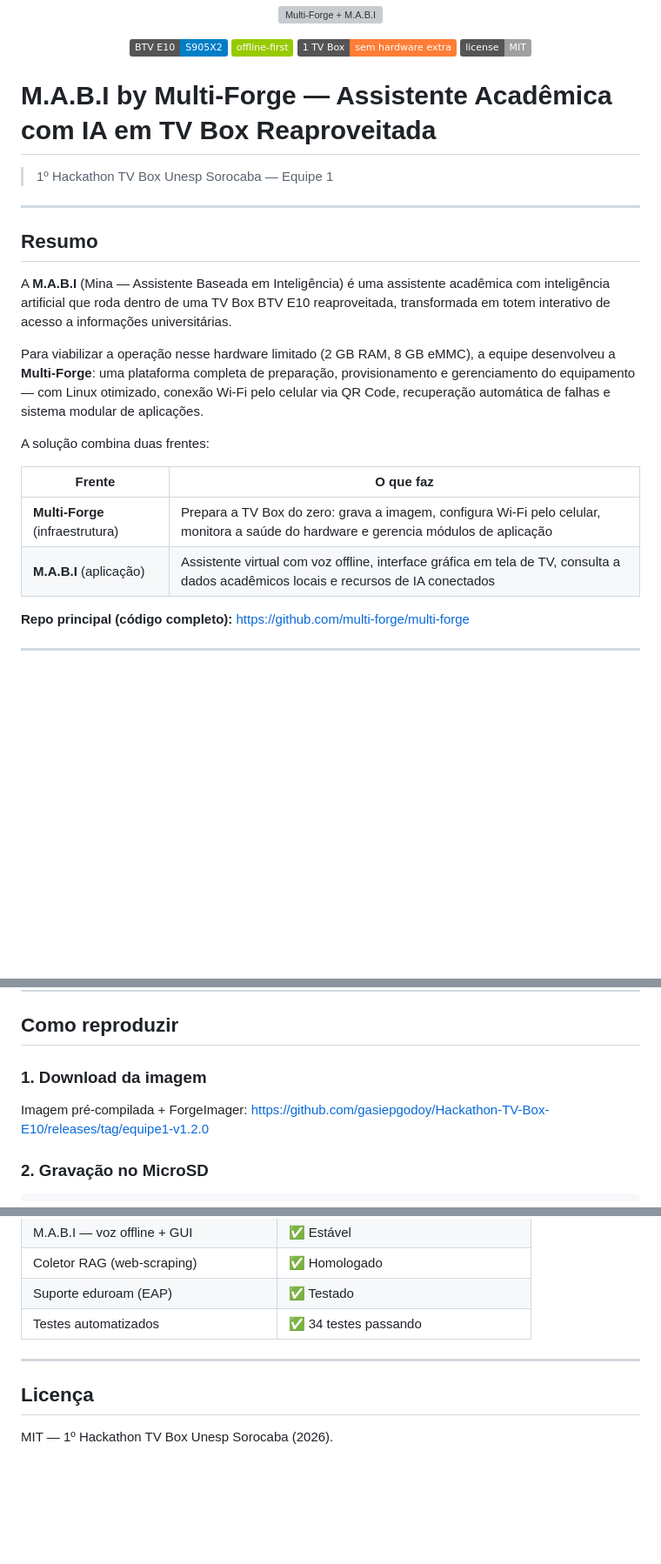
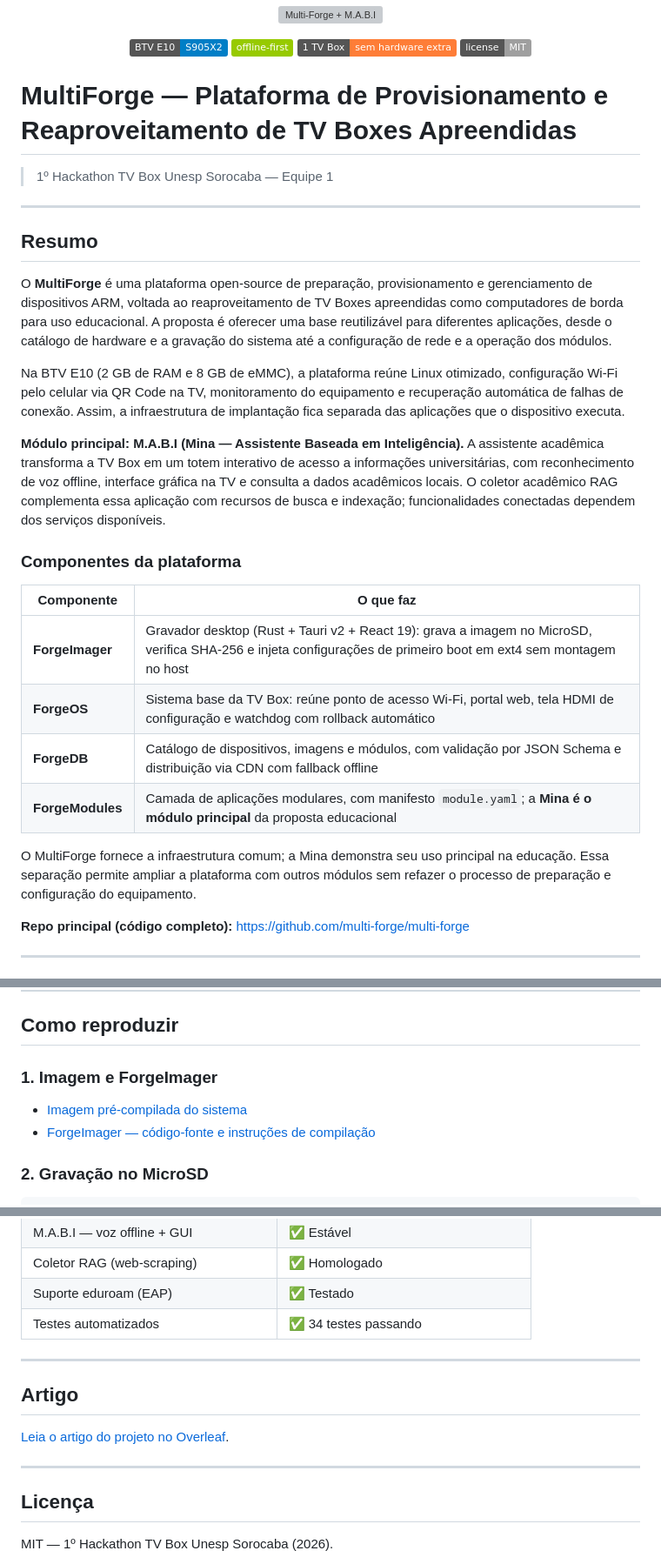
Before and after one commit to gasiepgodoy/Hackathon-TV-Box-E10, a Markdown page: Projeto Equipe 1/readme.md, 3 parts joined by grey strips. Shown at 87% size. Drawn GitHub-style; badges without logos; blank space fills up the shorter version; grey boxes are pictures that could not be loaded.

Commit message:
docs(equipe1): highlight MultiForge and update readme links

```diff
--- a/Projeto Equipe 1/readme.md
+++ b/Projeto Equipe 1/readme.md
@@ -9,7 +9,7 @@
   <img src="https://img.shields.io/badge/license-MIT-lightgrey" alt="MIT" />
 </p>
 
-# M.A.B.I by Multi-Forge — Assistente Acadêmica com IA em TV Box Reaproveitada
+# MultiForge — Plataforma de Provisionamento e Reaproveitamento de TV Boxes Apreendidas
 
 > 1º Hackathon TV Box Unesp Sorocaba — Equipe 1
 
@@ -17,16 +17,22 @@
 
 ## Resumo
 
-A **M.A.B.I** (Mina — Assistente Baseada em Inteligência) é uma assistente acadêmica com inteligência artificial que roda dentro de uma TV Box BTV E10 reaproveitada, transformada em totem interativo de acesso a informações universitárias.
+O **MultiForge** é uma plataforma open-source de preparação, provisionamento e gerenciamento de dispositivos ARM, voltada ao reaproveitamento de TV Boxes apreendidas como computadores de borda para uso educacional. A proposta é oferecer uma base reutilizável para diferentes aplicações, desde o catálogo de hardware e a gravação do sistema até a configuração de rede e a operação dos módulos.
 
-Para viabilizar a operação nesse hardware limitado (2 GB RAM, 8 GB eMMC), a equipe desenvolveu a **Multi-Forge**: uma plataforma completa de preparação, provisionamento e gerenciamento do equipamento — com Linux otimizado, conexão Wi-Fi pelo celular via QR Code, recuperação automática de falhas e sistema modular de aplicações.
+Na BTV E10 (2 GB de RAM e 8 GB de eMMC), a plataforma reúne Linux otimizado, configuração Wi-Fi pelo celular via QR Code na TV, monitoramento do equipamento e recuperação automática de falhas de conexão. Assim, a infraestrutura de implantação fica separada das aplicações que o dispositivo executa.
 
-A solução combina duas frentes:
+**Módulo principal: M.A.B.I (Mina — Assistente Baseada em Inteligência).** A assistente acadêmica transforma a TV Box em um totem interativo de acesso a informações universitárias, com reconhecimento de voz offline, interface gráfica na TV e consulta a dados acadêmicos locais. O coletor acadêmico RAG complementa essa aplicação com recursos de busca e indexação; funcionalidades conectadas dependem dos serviços disponíveis.
 
-| Frente | O que faz |
+### Componentes da plataforma
+
+| Componente | O que faz |
 |---|---|
-| **Multi-Forge** (infraestrutura) | Prepara a TV Box do zero: grava a imagem, configura Wi-Fi pelo celular, monitora a saúde do hardware e gerencia módulos de aplicação |
-| **M.A.B.I** (aplicação) | Assistente virtual com voz offline, interface gráfica em tela de TV, consulta a dados acadêmicos locais e recursos de IA conectados |
+| **ForgeImager** | Gravador desktop (Rust + Tauri v2 + React 19): grava a imagem no MicroSD, verifica SHA-256 e injeta configurações de primeiro boot em ext4 sem montagem no host |
+| **ForgeOS** | Sistema base da TV Box: reúne ponto de acesso Wi-Fi, portal web, tela HDMI de configuração e watchdog com rollback automático |
+| **ForgeDB** | Catálogo de dispositivos, imagens e módulos, com validação por JSON Schema e distribuição via CDN com fallback offline |
+| **ForgeModules** | Camada de aplicações modulares, com manifesto `module.yaml`; a **Mina é o módulo principal** da proposta educacional |
+
+O MultiForge fornece a infraestrutura comum; a Mina demonstra seu uso principal na educação. Essa separação permite ampliar a plataforma com outros módulos sem refazer o processo de preparação e configuração do equipamento.
 
 **Repo principal (código completo):** https://github.com/multi-forge/multi-forge
 
@@ -322,10 +328,10 @@ Projeto Equipe 1/
 
 ## Como reproduzir
 
-### 1. Download da imagem
+### 1. Imagem e ForgeImager
 
-Imagem pré-compilada + ForgeImager:
-https://github.com/gasiepgodoy/Hackathon-TV-Box-E10/releases/tag/equipe1-v1.2.0
+- [Imagem pré-compilada do sistema](https://github.com/gasiepgodoy/Hackathon-TV-Box-E10/releases/tag/equipe1-v1.2.0)
+- [ForgeImager — código-fonte e instruções de compilação](https://github.com/multi-forge/multi-forge/tree/main/ForgeImager)
 
 ### 2. Gravação no MicroSD
 
@@ -407,6 +413,12 @@ xzcat forgeos-btv-e10.img.xz | sudo dd of=/dev/sdX bs=4M status=progress && sync
 
 ---
 
+## Artigo
+
+[Leia o artigo do projeto no Overleaf](https://www.overleaf.com/read/gbwypjdbnhwg#d3352f).
+
+---
+
 ## Licença
 
 MIT — 1º Hackathon TV Box Unesp Sorocaba (2026).
```
Also changed, not shown: other parts of Projeto Equipe 1/readme.md (+1 -1 lines).
